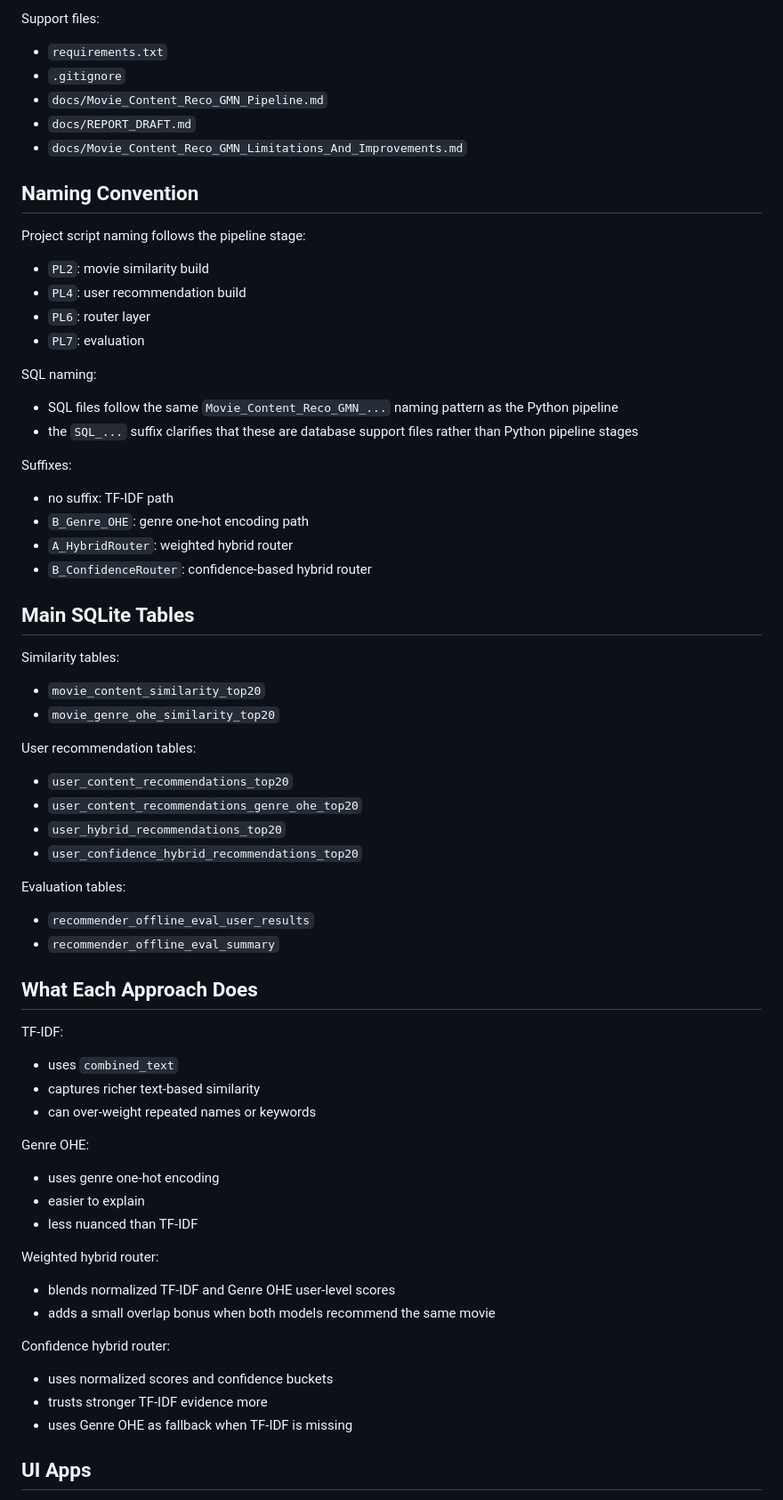
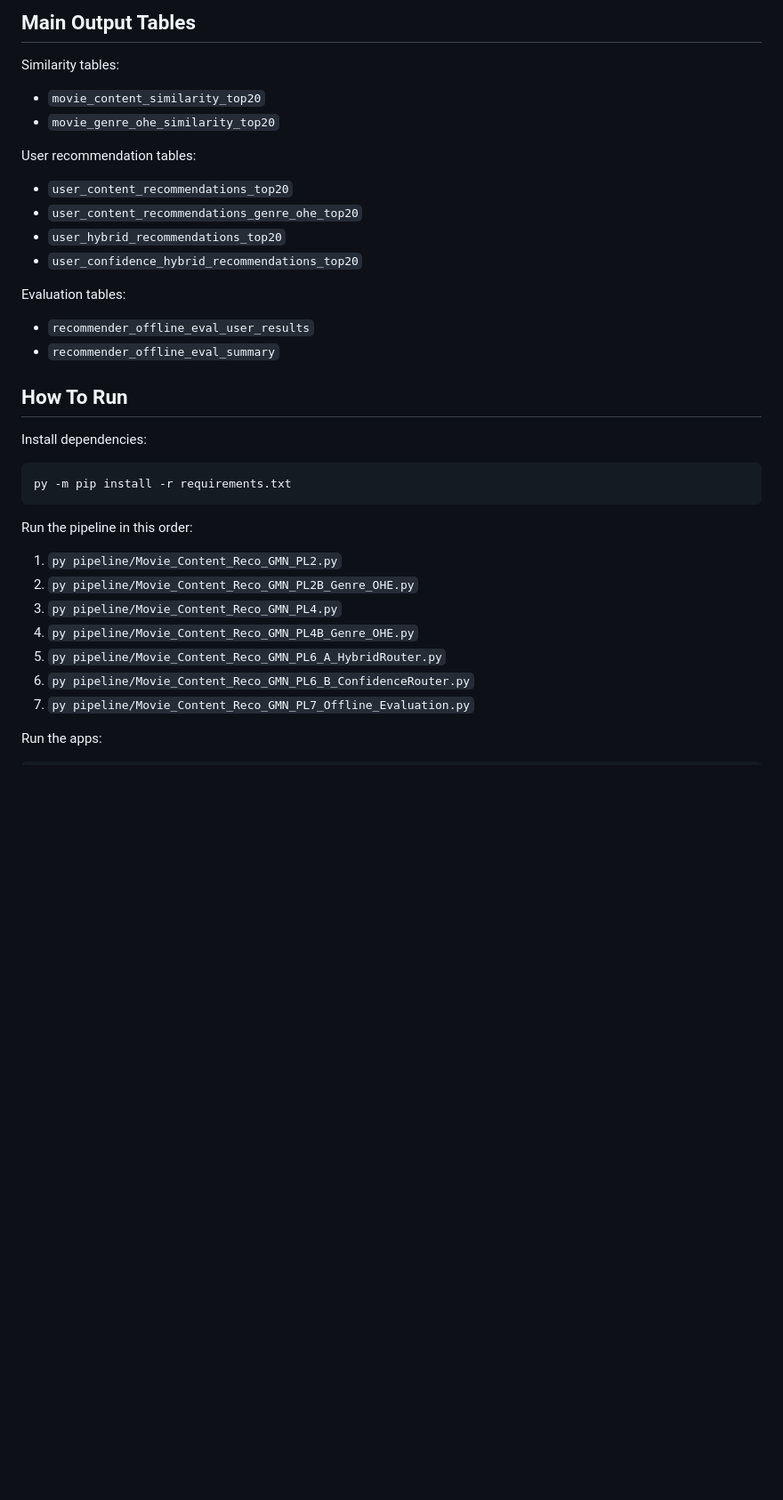
Before and after one commit to gowri-ds/MovieRecommendation, a Markdown page: README.md, the part around one of its changes. Shown at 89% size. Rendered like a GitHub page; blank space fills up the shorter version.

````diff
--- a/README.md
+++ b/README.md
@@ -45,65 +56,40 @@ SQL assets:
 
-Support files:
-- `requirements.txt`
-- `.gitignore`
-- `docs/Movie_Content_Reco_GMN_Pipeline.md`
-- `docs/REPORT_DRAFT.md`
-- `docs/Movie_Content_Reco_GMN_Limitations_And_Improvements.md`
-
-## Naming Convention
-
-Project script naming follows the pipeline stage:
-- `PL2`: movie similarity build
-- `PL4`: user recommendation build
-- `PL6`: router layer
-- `PL7`: evaluation
-
-SQL naming:
-- SQL files follow the same `Movie_Content_Reco_GMN_...` naming pattern as the Python pipeline
-- the `SQL_...` suffix clarifies that these are database support files rather than Python pipeline stages
-
-Suffixes:
-- no suffix: TF-IDF path
-- `B_Genre_OHE`: genre one-hot encoding path
-- `A_HybridRouter`: weighted hybrid router
-- `B_ConfidenceRouter`: confidence-based hybrid router
-
-## Main SQLite Tables
+## Main Output Tables
 
 Similarity tables:
+
 - `movie_content_similarity_top20`
 - `movie_genre_ohe_similarity_top20`
 
 User recommendation tables:
+
 - `user_content_recommendations_top20`
 - `user_content_recommendations_genre_ohe_top20`
 - `user_hybrid_recommendations_top20`
 - `user_confidence_hybrid_recommendations_top20`
 
 Evaluation tables:
+
 - `recommender_offline_eval_user_results`
 - `recommender_offline_eval_summary`
 
-## What Each Approach Does
+## How To Run
 
-TF-IDF:
-- uses `combined_text`
-- captures richer text-based similarity
-- can over-weight repeated names or keywords
+Install dependencies:
 
-Genre OHE:
-- uses genre one-hot encoding
-- easier to explain
-- less nuanced than TF-IDF
+```bash
+py -m pip install -r requirements.txt
+```
 
-Weighted hybrid router:
-- blends normalized TF-IDF and Genre OHE user-level scores
-- adds a small overlap bonus when both models recommend the same movie
+Run the pipeline in this order:
 
-Confidence hybrid router:
-- uses normalized scores and confidence buckets
-- trusts stronger TF-IDF evidence more
-- uses Genre OHE as fallback when TF-IDF is missing
+1. `py pipeline/Movie_Content_Reco_GMN_PL2.py`
+2. `py pipeline/Movie_Content_Reco_GMN_PL2B_Genre_OHE.py`
+3. `py pipeline/Movie_Content_Reco_GMN_PL4.py`
+4. `py pipeline/Movie_Content_Reco_GMN_PL4B_Genre_OHE.py`
+5. `py pipeline/Movie_Content_Reco_GMN_PL6_A_HybridRouter.py`
+6. `py pipeline/Movie_Content_Reco_GMN_PL6_B_ConfidenceRouter.py`
+7. `py pipeline/Movie_Content_Reco_GMN_PL7_Offline_Evaluation.py`
 
-## UI Apps
+Run the apps:
 
````
Also changed, not shown: other parts of README.md (+55 -58 lines), docs/Movie_Content_Reco_GMN_Project_Report.md (renamed from docs/REPORT_DRAFT.md, +69 -69 lines).
